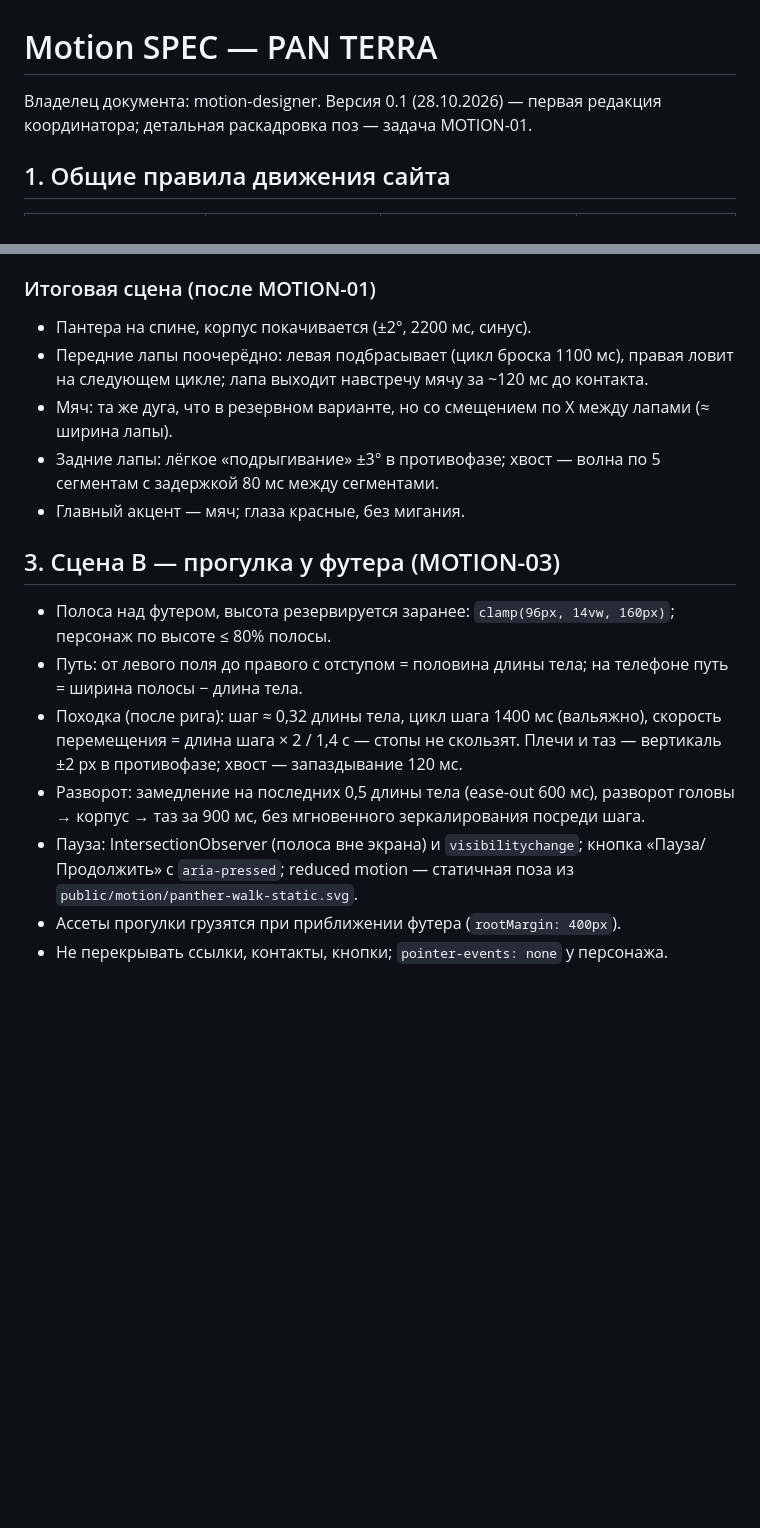
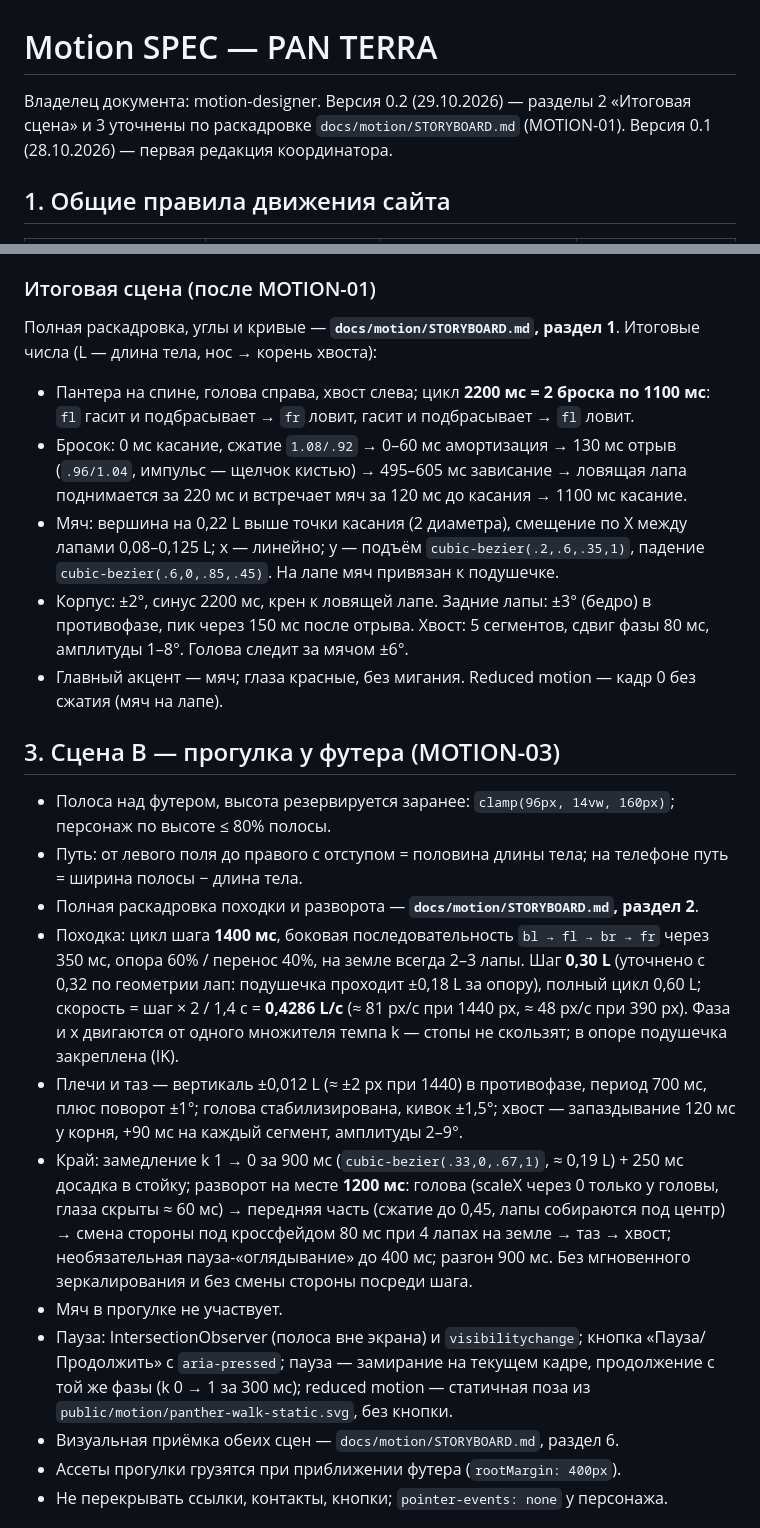
Before and after one commit to mkebedgadzhieva-stack/design-studio-site, a Markdown page: docs/motion/SPEC.md, 2 parts joined by grey strips. Rendered like a GitHub page; blank space fills up the shorter version.

```diff
--- a/docs/motion/SPEC.md
+++ b/docs/motion/SPEC.md
@@ -1,6 +1,6 @@
 # Motion SPEC — PAN TERRA
 
-Владелец документа: motion-designer. Версия 0.1 (28.10.2026) — первая редакция координатора; детальная раскадровка поз — задача MOTION-01.
+Владелец документа: motion-designer. Версия 0.2 (29.10.2026) — разделы 2 «Итоговая сцена» и 3 уточнены по раскадровке `docs/motion/STORYBOARD.md` (MOTION-01). Версия 0.1 (28.10.2026) — первая редакция координатора.
 
 ## 1. Общие правила движения сайта
 
@@ -34,18 +34,23 @@
 - Появление 180 мс `opacity`. Reduced motion — без анимации.
 
 ### Итоговая сцена (после MOTION-01)
-- Пантера на спине, корпус покачивается (±2°, 2200 мс, синус).
-- Передние лапы поочерёдно: левая подбрасывает (цикл броска 1100 мс), правая ловит на следующем цикле; лапа выходит навстречу мячу за ~120 мс до контакта.
-- Мяч: та же дуга, что в резервном варианте, но со смещением по X между лапами (≈ ширина лапы).
-- Задние лапы: лёгкое «подрыгивание» ±3° в противофазе; хвост — волна по 5 сегментам с задержкой 80 мс между сегментами.
-- Главный акцент — мяч; глаза красные, без мигания.
+Полная раскадровка, углы и кривые — **`docs/motion/STORYBOARD.md`, раздел 1**. Итоговые числа (L — длина тела, нос → корень хвоста):
+- Пантера на спине, голова справа, хвост слева; цикл **2200 мс = 2 броска по 1100 мс**: `fl` гасит и подбрасывает → `fr` ловит, гасит и подбрасывает → `fl` ловит.
+- Бросок: 0 мс касание, сжатие `1.08/.92` → 0–60 мс амортизация → 130 мс отрыв (`.96/1.04`, импульс — щелчок кистью) → 495–605 мс зависание → ловящая лапа поднимается за 220 мс и встречает мяч за 120 мс до касания → 1100 мс касание.
+- Мяч: вершина на 0,22 L выше точки касания (2 диаметра), смещение по X между лапами 0,08–0,125 L; x — линейно; y — подъём `cubic-bezier(.2,.6,.35,1)`, падение `cubic-bezier(.6,0,.85,.45)`. На лапе мяч привязан к подушечке.
+- Корпус: ±2°, синус 2200 мс, крен к ловящей лапе. Задние лапы: ±3° (бедро) в противофазе, пик через 150 мс после отрыва. Хвост: 5 сегментов, сдвиг фазы 80 мс, амплитуды 1–8°. Голова следит за мячом ±6°.
+- Главный акцент — мяч; глаза красные, без мигания. Reduced motion — кадр 0 без сжатия (мяч на лапе).
 
 ## 3. Сцена B — прогулка у футера (MOTION-03)
 - Полоса над футером, высота резервируется заранее: `clamp(96px, 14vw, 160px)`; персонаж по высоте ≤ 80% полосы.
 - Путь: от левого поля до правого с отступом = половина длины тела; на телефоне путь = ширина полосы − длина тела.
-- Походка (после рига): шаг ≈ 0,32 длины тела, цикл шага 1400 мс (вальяжно), скорость перемещения = длина шага × 2 / 1,4 с — стопы не скользят. Плечи и таз — вертикаль ±2 px в противофазе; хвост — запаздывание 120 мс.
-- Разворот: замедление на последних 0,5 длины тела (ease-out 600 мс), разворот головы → корпус → таз за 900 мс, без мгновенного зеркалирования посреди шага.
-- Пауза: IntersectionObserver (полоса вне экрана) и `visibilitychange`; кнопка «Пауза/Продолжить» с `aria-pressed`; reduced motion — статичная поза из `public/motion/panther-walk-static.svg`.
+- Полная раскадровка походки и разворота — **`docs/motion/STORYBOARD.md`, раздел 2**.
+- Походка: цикл шага **1400 мс**, боковая последовательность `bl → fl → br → fr` через 350 мс, опора 60% / перенос 40%, на земле всегда 2–3 лапы. Шаг **0,30 L** (уточнено с 0,32 по геометрии лап: подушечка проходит ±0,18 L за опору), полный цикл 0,60 L; скорость = шаг × 2 / 1,4 с = **0,4286 L/с** (≈ 81 px/с при 1440 px, ≈ 48 px/с при 390 px). Фаза и x двигаются от одного множителя темпа k — стопы не скользят; в опоре подушечка закреплена (IK).
+- Плечи и таз — вертикаль ±0,012 L (≈ ±2 px при 1440) в противофазе, период 700 мс, плюс поворот ±1°; голова стабилизирована, кивок ±1,5°; хвост — запаздывание 120 мс у корня, +90 мс на каждый сегмент, амплитуды 2–9°.
+- Край: замедление k 1 → 0 за 900 мс (`cubic-bezier(.33,0,.67,1)`, ≈ 0,19 L) + 250 мс досадка в стойку; разворот на месте **1200 мс**: голова (scaleX через 0 только у головы, глаза скрыты ≈ 60 мс) → передняя часть (сжатие до 0,45, лапы собираются под центр) → смена стороны под кроссфейдом 80 мс при 4 лапах на земле → таз → хвост; необязательная пауза-«оглядывание» до 400 мс; разгон 900 мс. Без мгновенного зеркалирования и без смены стороны посреди шага.
+- Мяч в прогулке не участвует.
+- Пауза: IntersectionObserver (полоса вне экрана) и `visibilitychange`; кнопка «Пауза/Продолжить» с `aria-pressed`; пауза — замирание на текущем кадре, продолжение с той же фазы (k 0 → 1 за 300 мс); reduced motion — статичная поза из `public/motion/panther-walk-static.svg`, без кнопки.
+- Визуальная приёмка обеих сцен — `docs/motion/STORYBOARD.md`, раздел 6.
 - Ассеты прогулки грузятся при приближении футера (`rootMargin: 400px`).
 - Не перекрывать ссылки, контакты, кнопки; `pointer-events: none` у персонажа.
 
```
Also changed, not shown: docs/motion/STORYBOARD.md (added, +191 -0 lines).
